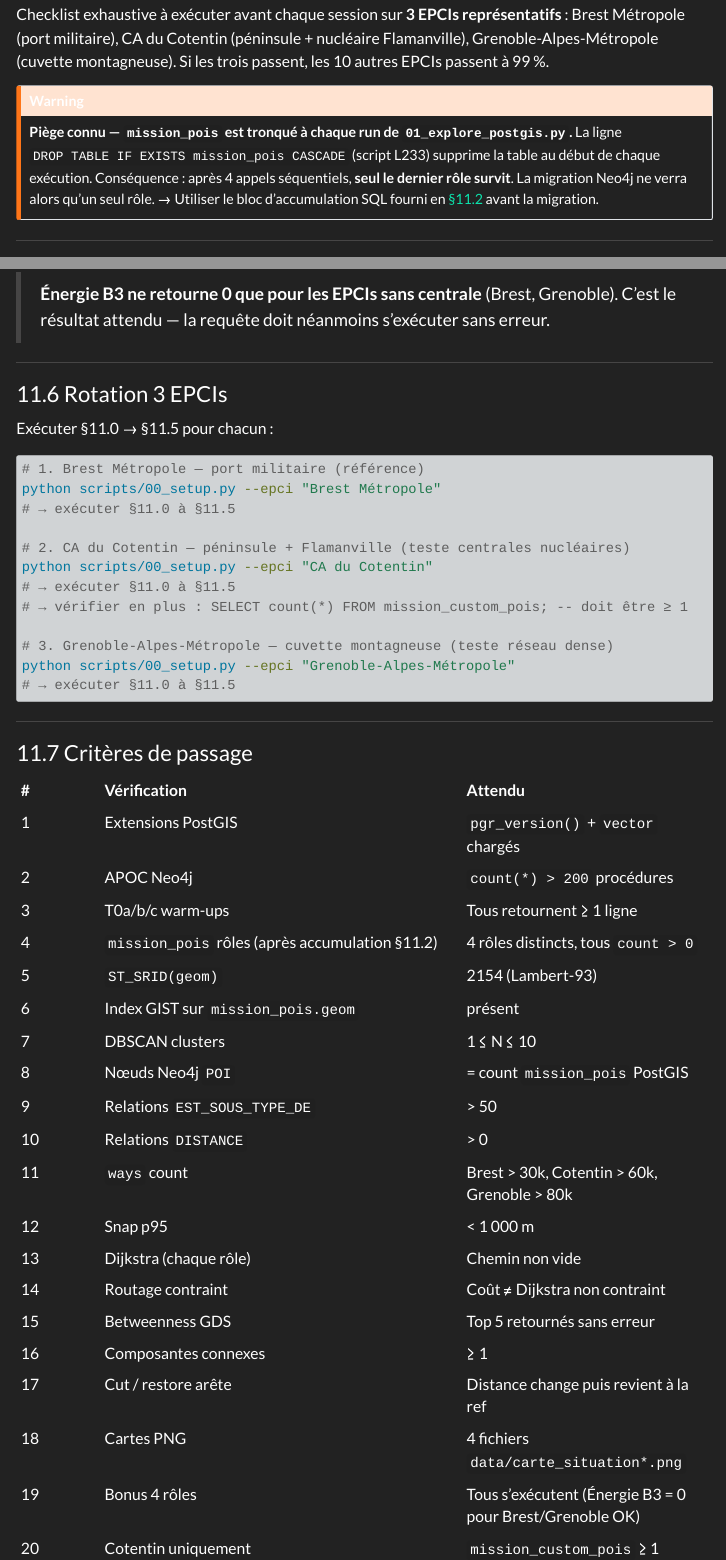
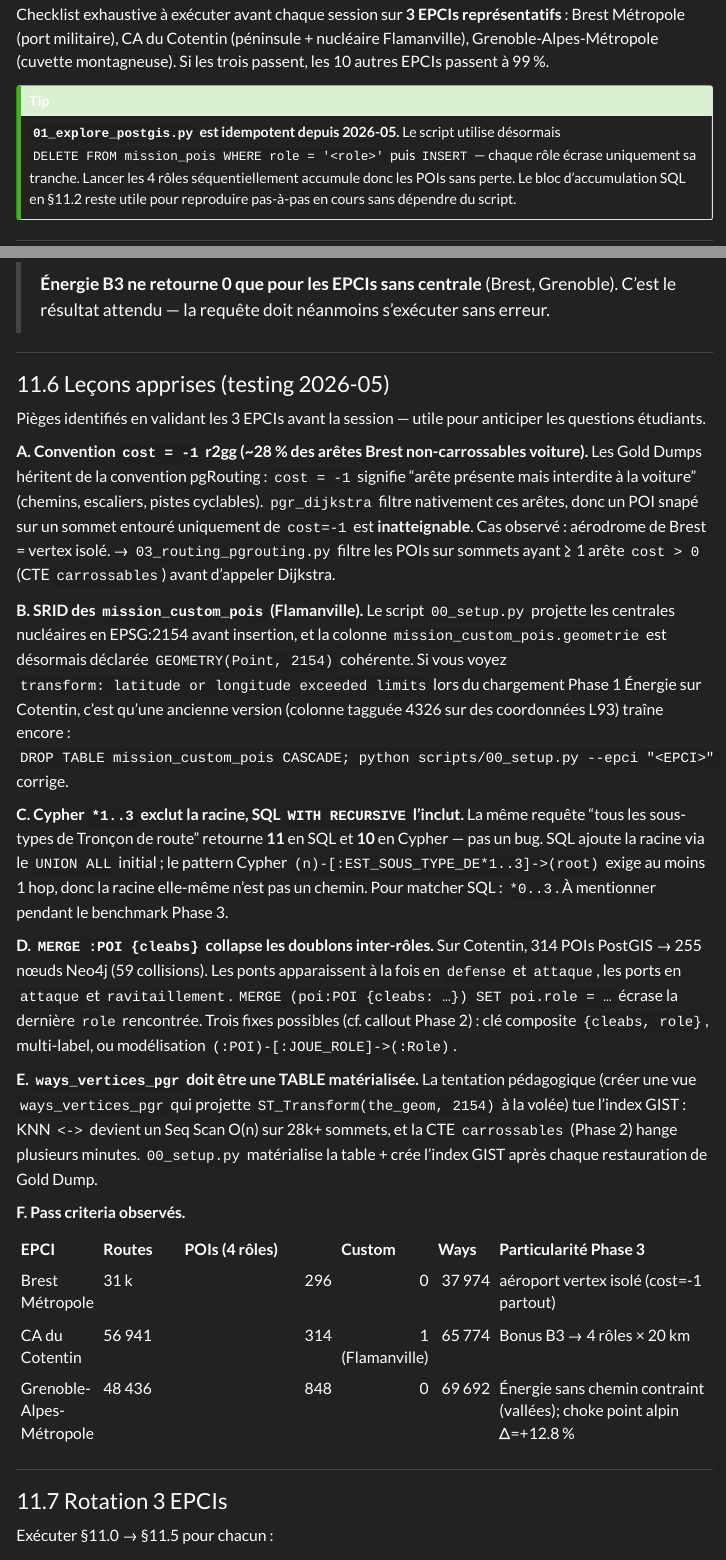
Before and after one commit to MZellou/cours-manticore, a Quarto document (pages/reference/instructeur.qmd): the page in a window 1100 px wide, from 8170 px down, and a second part further down, joined at a grey line. Rendered offline with R 4.5, knitr and Pandoc in place of Quarto, with nearby package versions; menus at the side of the page are left out; long lines of code are wrapped.

Commit message:
Fix: Correct typo in bonus.qmd and update instructor notes
Corrected a typo in the SQL query in `bonus.qmd` from `count DESC` to
`pois DESC`.

Updated the instructor notes in `instructeur.qmd` to reflect that
`01_explore_postgis.py` is now idempotent and uses a `DELETE` then
`INSERT` approach for each role, ensuring POIs are accumulated rather
than overwritten.

Also added a new section detailing lessons learned from testing with
three representative EPCIs, covering common pitfalls and observed
outcomes.

````diff
--- a/pages/corriges/bonus.qmd
+++ b/pages/corriges/bonus.qmd
@@ -263,7 +263,7 @@ FROM mission_custom_pois c
 JOIN mission_pois p
   ON ST_DWithin(c.geometrie, p.geom, 20000)
 GROUP BY c.nom, p.role
-ORDER BY c.nom, count DESC;
+ORDER BY c.nom, pois DESC;
 ```
 
 ::: {.callout-note title="⚛️ Résultat = 0 lignes ? C'est normal"}
--- a/pages/reference/instructeur.qmd
+++ b/pages/reference/instructeur.qmd
@@ -348,9 +348,9 @@ UNION ALL SELECT 'vertices', count(*) FROM pgr_242900314.ways_vertices_pgr;
 
 Checklist exhaustive à exécuter avant chaque session sur **3 EPCIs représentatifs** : Brest Métropole (port militaire), CA du Cotentin (péninsule + nucléaire Flamanville), Grenoble-Alpes-Métropole (cuvette montagneuse). Si les trois passent, les 10 autres EPCIs passent à 99 %.
 
-::: {.callout-warning}
-**Piège connu — `mission_pois` est tronqué à chaque run de `01_explore_postgis.py`.**
-La ligne `DROP TABLE IF EXISTS mission_pois CASCADE` (script L233) supprime la table au début de chaque exécution. Conséquence : après 4 appels séquentiels, **seul le dernier rôle survit**. La migration Neo4j ne verra alors qu'un seul rôle. → Utiliser le bloc d'accumulation SQL fourni en [§11.2](#sec-phase1) avant la migration.
+::: {.callout-tip}
+**`01_explore_postgis.py` est idempotent depuis 2026-05.**
+Le script utilise désormais `DELETE FROM mission_pois WHERE role = '<role>'` puis `INSERT` — chaque rôle écrase uniquement sa tranche. Lancer les 4 rôles séquentiellement accumule donc les POIs sans perte. Le bloc d'accumulation SQL en §11.2 reste utile pour reproduire pas-à-pas en cours sans dépendre du script.
 :::
 
 ---
@@ -664,7 +664,36 @@ GROUP BY c.nom, p.role;
 
 ---
 
-### 11.6 Rotation 3 EPCIs
+### 11.6 Leçons apprises (testing 2026-05)
+
+Pièges identifiés en validant les 3 EPCIs avant la session — utile pour anticiper les questions étudiants.
+
+**A. Convention `cost = -1` r2gg (~28 % des arêtes Brest non-carrossables voiture).**
+Les Gold Dumps héritent de la convention pgRouting : `cost = -1` signifie "arête présente mais interdite à la voiture" (chemins, escaliers, pistes cyclables). `pgr_dijkstra` filtre nativement ces arêtes, donc un POI snapé sur un sommet entouré uniquement de `cost=-1` est **inatteignable**. Cas observé : aérodrome de Brest = vertex isolé. → `03_routing_pgrouting.py` filtre les POIs sur sommets ayant ≥ 1 arête `cost > 0` (CTE `carrossables`) avant d'appeler Dijkstra.
+
+**B. SRID des `mission_custom_pois` (Flamanville).**
+Le script `00_setup.py` projette les centrales nucléaires en EPSG:2154 avant insertion, et la colonne `mission_custom_pois.geometrie` est désormais déclarée `GEOMETRY(Point, 2154)` cohérente. Si vous voyez `transform: latitude or longitude exceeded limits` lors du chargement Phase 1 Énergie sur Cotentin, c'est qu'une ancienne version (colonne tagguée 4326 sur des coordonnées L93) traîne encore : `DROP TABLE mission_custom_pois CASCADE; python scripts/00_setup.py --epci "<EPCI>"` corrige.
+
+**C. Cypher `*1..3` exclut la racine, SQL `WITH RECURSIVE` l'inclut.**
+La même requête "tous les sous-types de Tronçon de route" retourne **11** en SQL et **10** en Cypher — pas un bug. SQL ajoute la racine via le `UNION ALL` initial ; le pattern Cypher `(n)-[:EST_SOUS_TYPE_DE*1..3]->(root)` exige au moins 1 hop, donc la racine elle-même n'est pas un chemin. Pour matcher SQL : `*0..3`. À mentionner pendant le benchmark Phase 3.
+
+**D. `MERGE :POI {cleabs}` collapse les doublons inter-rôles.**
+Sur Cotentin, 314 POIs PostGIS → 255 nœuds Neo4j (59 collisions). Les ponts apparaissent à la fois en `defense` et `attaque`, les ports en `attaque` et `ravitaillement`. `MERGE (poi:POI {cleabs: …}) SET poi.role = …` écrase la dernière `role` rencontrée. Trois fixes possibles (cf. callout Phase 2) : clé composite `{cleabs, role}`, multi-label, ou modélisation `(:POI)-[:JOUE_ROLE]->(:Role)`.
+
+**E. `ways_vertices_pgr` doit être une TABLE matérialisée.**
+La tentation pédagogique (créer une vue `ways_vertices_pgr` qui projette `ST_Transform(the_geom, 2154)` à la volée) tue l'index GIST : KNN `<->` devient un Seq Scan O(n) sur 28k+ sommets, et la CTE `carrossables` (Phase 2) hange plusieurs minutes. `00_setup.py` matérialise la table + crée l'index GIST après chaque restauration de Gold Dump.
+
+**F. Pass criteria observés.**
+
+| EPCI | Routes | POIs (4 rôles) | Custom | Ways | Particularité Phase 3 |
+|------|--------|---------------:|-------:|-----:|----------------------|
+| Brest Métropole | 31 k | 296 | 0 | 37 974 | aéroport vertex isolé (cost=-1 partout) |
+| CA du Cotentin | 56 941 | 314 | 1 (Flamanville) | 65 774 | Bonus B3 → 4 rôles × 20 km |
+| Grenoble-Alpes-Métropole | 48 436 | 848 | 0 | 69 692 | Énergie sans chemin contraint (vallées); choke point alpin Δ=+12.8 % |
+
+---
+
+### 11.7 Rotation 3 EPCIs
 
 Exécuter §11.0 → §11.5 pour chacun :
 
@@ -685,7 +714,7 @@ python scripts/00_setup.py --epci "Grenoble-Alpes-Métropole"
 
 ---
 
-### 11.7 Critères de passage
+### 11.8 Critères de passage
 
 | # | Vérification | Attendu |
 |---|-------------|---------|
````
Also changed, not shown: pages/reference/instructeur.qmd (2 more changed lines), 1 other file.
